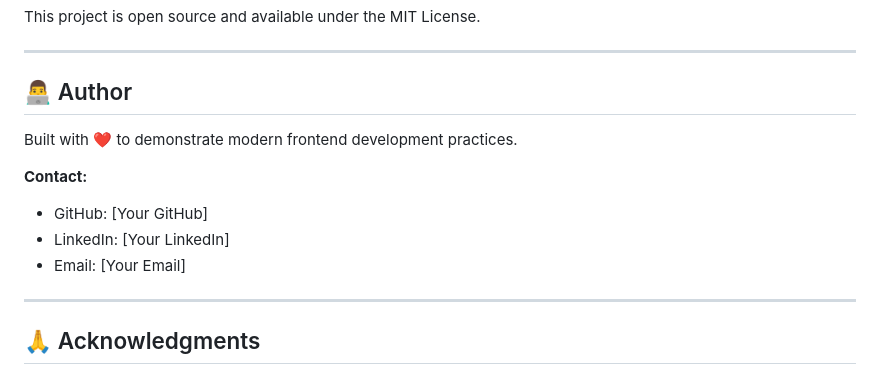
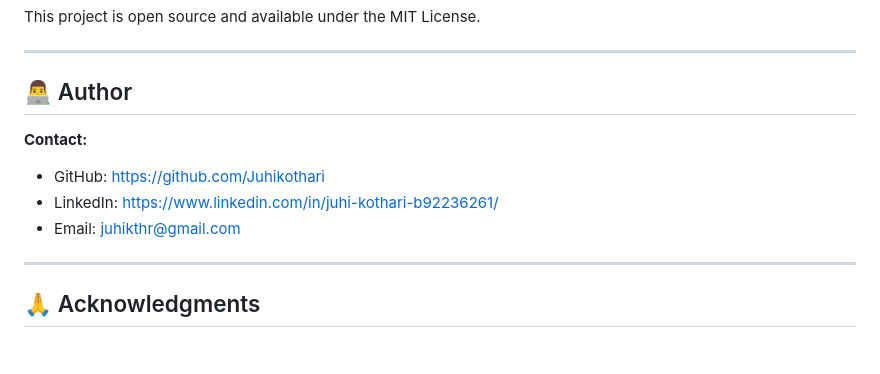
Before and after one commit to Juhikothari/ride-booking-app, a Markdown page: README.md, the part around the change. Drawn GitHub-style; blank space fills up the shorter version.

```diff
--- a/README.md
+++ b/README.md
@@ -578,12 +578,10 @@ This project is open source and available under the MIT License.
 
 ## 👨‍💻 Author
 
-Built with ❤️ to demonstrate modern frontend development practices.
-
 **Contact:**
-- GitHub: [Your GitHub]
-- LinkedIn: [Your LinkedIn]
-- Email: [Your Email]
+- GitHub: https://github.com/Juhikothari
+- LinkedIn: https://www.linkedin.com/in/juhi-kothari-b92236261/
+- Email: juhikthr@gmail.com
 
 ---
 
```
